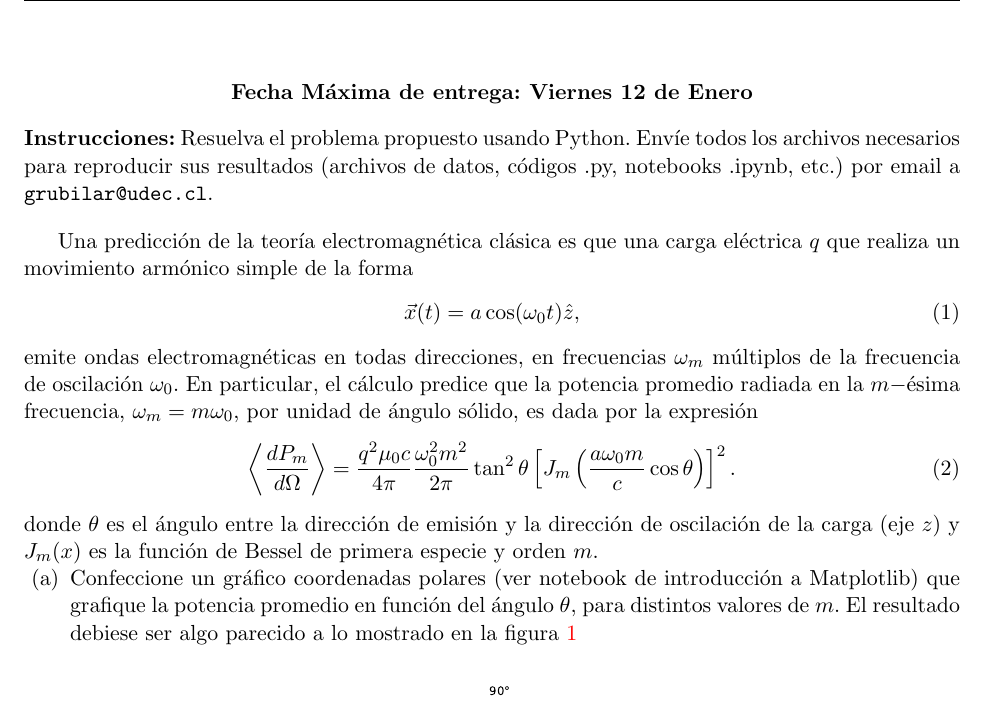
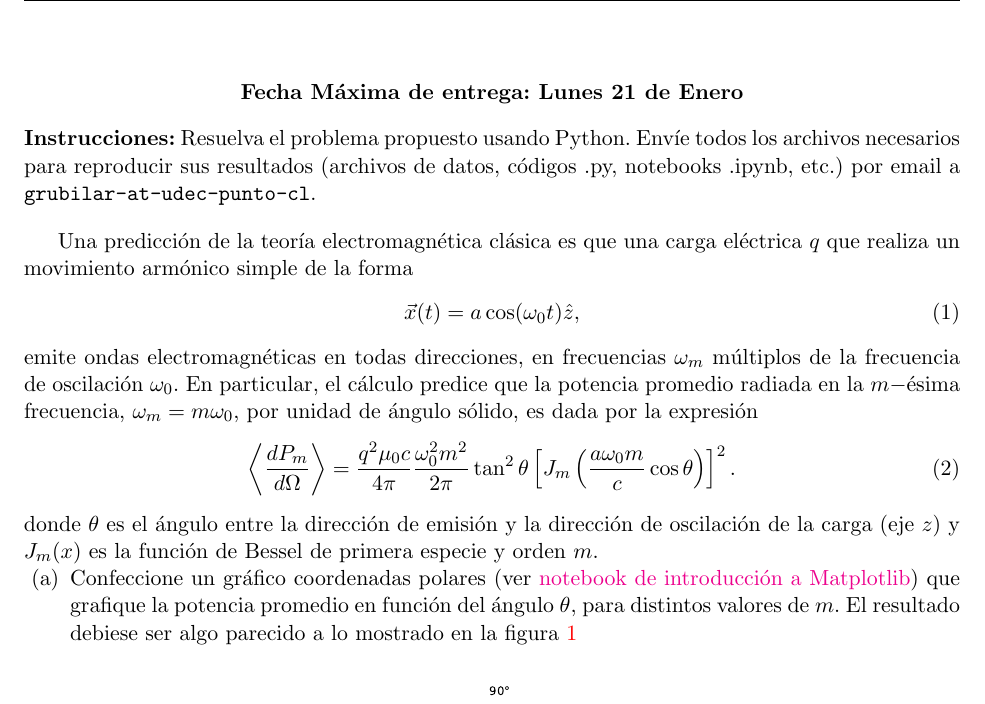
Before and after one commit to PythonUdeC/CPC19, a LaTeX problem sheet (tareas/Fis-01.tex): part of page 1 of 2, cut so that both start at the same text. Compiled offline with pdfLaTeX.

Commit message:
actualizadas guias Física

```diff
--- a/tareas/Fis-01.tex
+++ b/tareas/Fis-01.tex
@@ -1,6 +1,6 @@
 \documentclass[11pt]{exam}
 \usepackage[activeacute,spanish]{babel} % Permite el idioma espa\~nol.
-\usepackage[latin1]{inputenc}
+\usepackage[utf8]{inputenc}
 \usepackage{amsmath,amsfonts}
 \usepackage[colorlinks]{hyperref}
 \usepackage{graphicx}
@@ -16,7 +16,7 @@
 %\firstpagefooter{}{Pagina \thepage\ de \pages}{}
 \runningheadrule
 %\runningfootrule
-\lhead{\bf\normalsize Taller Python 2018}
+\lhead{\bf\normalsize Taller Python 2019}
 \rhead{\bf\normalsize Tarea \'area F\'isica}
 \cfoot{ }
 \lfoot{\tiny GR}
@@ -29,9 +29,9 @@
 %%%%%%%%%%%%%%%%%%%%%%%%%%%%%%%%%%%%%%%%%%
 
 \begin{center}
-\textbf{Fecha M'axima de entrega: Viernes 12 de Enero}
+\textbf{Fecha M'axima de entrega: Lunes 21 de Enero}
 \end{center}
-\textbf{Instrucciones:} Resuelva el problema propuesto usando Python. Env'ie todos los archivos necesarios para reproducir sus resultados (archivos de datos, c'odigos .py, notebooks .ipynb, etc.) por email a \texttt{grubilar@udec.cl}.
+\textbf{Instrucciones:} Resuelva el problema propuesto usando Python. Env'ie todos los archivos necesarios para reproducir sus resultados (archivos de datos, c'odigos .py, notebooks .ipynb, etc.) por email a \texttt{grubilar-at-udec-punto-cl}.
 
 \bigskip
 
@@ -46,7 +46,7 @@ emite ondas electromagn'eticas en todas direcciones, en frecuencias $\omega_m$ m
 \end{equation}
 donde $\theta$ es el 'angulo entre la direcci'on de emisi'on y la direcci'on de oscilaci'on de la carga (eje $z$) y $J_m(x)$ es la funci'on de Bessel de primera especie y orden $m$.
 \begin{parts}
-\item Confeccione un gr'afico coordenadas polares (ver notebook de introducci'on a Matplotlib) que grafique la potencia promedio en funci'on del 'angulo $\theta$, para distintos valores de $m$. El resultado debiese ser algo parecido a lo mostrado en la figura \ref{TER2}
+\item Confeccione un gr'afico coordenadas polares (ver \href{https://github.com/PythonUdeC/CPC19/blob/master/04-Matplotlib.ipynb}{notebook de introducci\'on a Matplotlib}) que grafique la potencia promedio en funci'on del 'angulo $\theta$, para distintos valores de $m$. El resultado debiese ser algo parecido a lo mostrado en la figura \ref{TER2}
 \begin{figure}[ht]
 \centerline{\includegraphics[width=10cm]{figs/fig-mas.pdf}}
 \caption{L'obulo de radiaci'on para $m=1,\dots,5$ para $\beta=a\omega_0/c=0.5$.}
```
Also changed, not shown: tareas/Fis-02.tex (+4 -4 lines), tareas/Fis-01.pdf, tareas/Fis-02.pdf.
